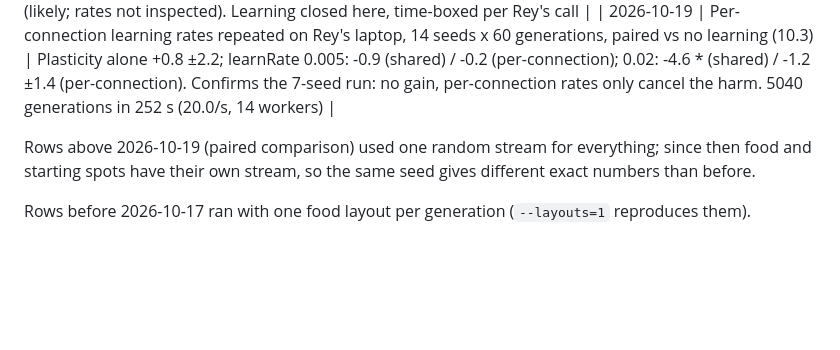
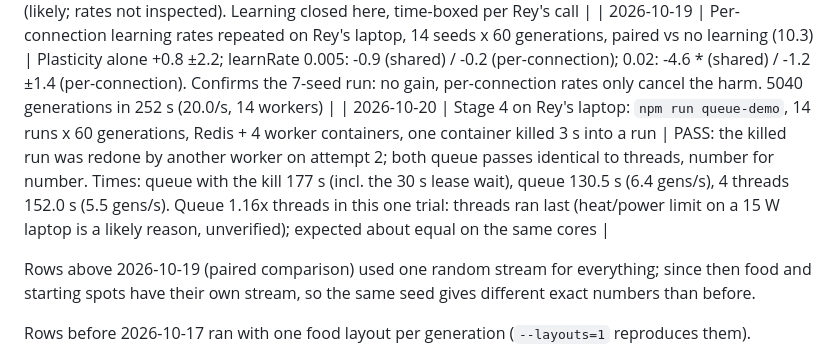
Before and after one commit to ReynardFM/InstinctLab, a Markdown page: README.md, the part around the change. Rendered like a GitHub page; blank space fills up the shorter version.

```diff
--- a/README.md
+++ b/README.md
@@ -194,6 +194,7 @@ Suggested reading order: `world.ts` → `lineage.ts` → `creature.ts` → `sens
 | 2026-10-19 | Swap world repeated on Rey's laptop, 14 seeds x 60 generations, paired vs no learning (10.3) | learnRate 0.001: +0.4 ±2.2; 0.005: -0.9 ±2.0; 0.02: -4.6 ±1.8 *. Confirms the 7-seed cloud run. 3360 generations in 180 s (18.7/s, 14 workers) |
 | 2026-10-19 | Evolved per-connection learning rates (plasticity 1), swap world, 7 seeds x 60 generations, paired vs no learning (10.7) | No gain: plasticity alone -0.1 ±2.7, with learnRate 0.005 -1.0 ±3.7, with 0.02 -1.5 ±2.1 (vs -5.4 * for one shared rate). Evolution used the control to cancel harmful learning, not to learn the swap (likely; rates not inspected). Learning closed here, time-boxed per Rey's call |
 | 2026-10-19 | Per-connection learning rates repeated on Rey's laptop, 14 seeds x 60 generations, paired vs no learning (10.3) | Plasticity alone +0.8 ±2.2; learnRate 0.005: -0.9 (shared) / -0.2 (per-connection); 0.02: -4.6 * (shared) / -1.2 ±1.4 (per-connection). Confirms the 7-seed run: no gain, per-connection rates only cancel the harm. 5040 generations in 252 s (20.0/s, 14 workers) |
+| 2026-10-20 | Stage 4 on Rey's laptop: `npm run queue-demo`, 14 runs x 60 generations, Redis + 4 worker containers, one container killed 3 s into a run | PASS: the killed run was redone by another worker on attempt 2; both queue passes identical to threads, number for number. Times: queue with the kill 177 s (incl. the 30 s lease wait), queue 130.5 s (6.4 gens/s), 4 threads 152.0 s (5.5 gens/s). Queue 1.16x threads in this one trial: threads ran last (heat/power limit on a 15 W laptop is a likely reason, unverified); expected about equal on the same cores |
 
 Rows above 2026-10-19 (paired comparison) used one random stream for everything; since then food and starting spots have their own stream, so the same seed gives different exact numbers than before.
 
```
Also changed, not shown: CLAUDE.md (+4 -2 lines).
